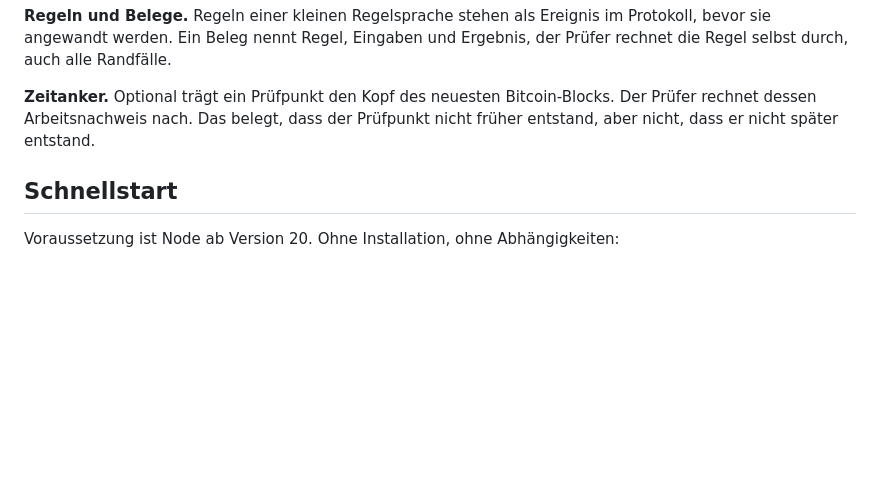
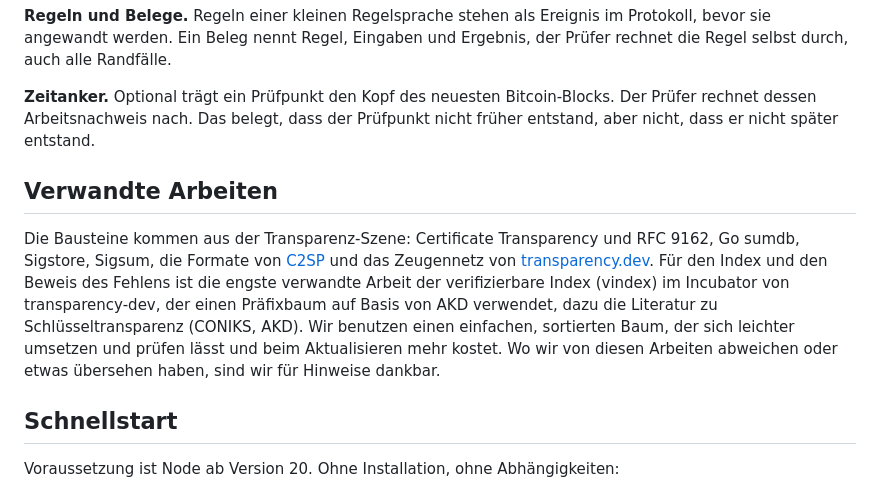
Before and after one commit to defconder/pruefer, a Markdown page: README.md, the part around the change. Rendered like a GitHub page; blank space fills up the shorter version.

Commit message:
README: verwandte Arbeiten ergänzt
Index und Beweis des Fehlens im Zusammenhang mit vindex (transparency-dev) und AKD eingeordnet.

```diff
--- a/README.md
+++ b/README.md
@@ -89,6 +89,10 @@ flowchart LR
 
 **Zeitanker.** Optional trägt ein Prüfpunkt den Kopf des neuesten Bitcoin-Blocks. Der Prüfer rechnet dessen Arbeitsnachweis nach. Das belegt, dass der Prüfpunkt nicht früher entstand, aber nicht, dass er nicht später entstand.
 
+## Verwandte Arbeiten
+
+Die Bausteine kommen aus der Transparenz-Szene: Certificate Transparency und RFC 9162, Go sumdb, Sigstore, Sigsum, die Formate von [C2SP](https://c2sp.org) und das Zeugennetz von [transparency.dev](https://transparency.dev). Für den Index und den Beweis des Fehlens ist die engste verwandte Arbeit der verifizierbare Index (vindex) im Incubator von transparency-dev, der einen Präfixbaum auf Basis von AKD verwendet, dazu die Literatur zu Schlüsseltransparenz (CONIKS, AKD). Wir benutzen einen einfachen, sortierten Baum, der sich leichter umsetzen und prüfen lässt und beim Aktualisieren mehr kostet. Wo wir von diesen Arbeiten abweichen oder etwas übersehen haben, sind wir für Hinweise dankbar.
+
 ## Schnellstart
 
 Voraussetzung ist Node ab Version 20. Ohne Installation, ohne Abhängigkeiten:
```
Also changed, not shown: README.en.md (+4 -0 lines).
